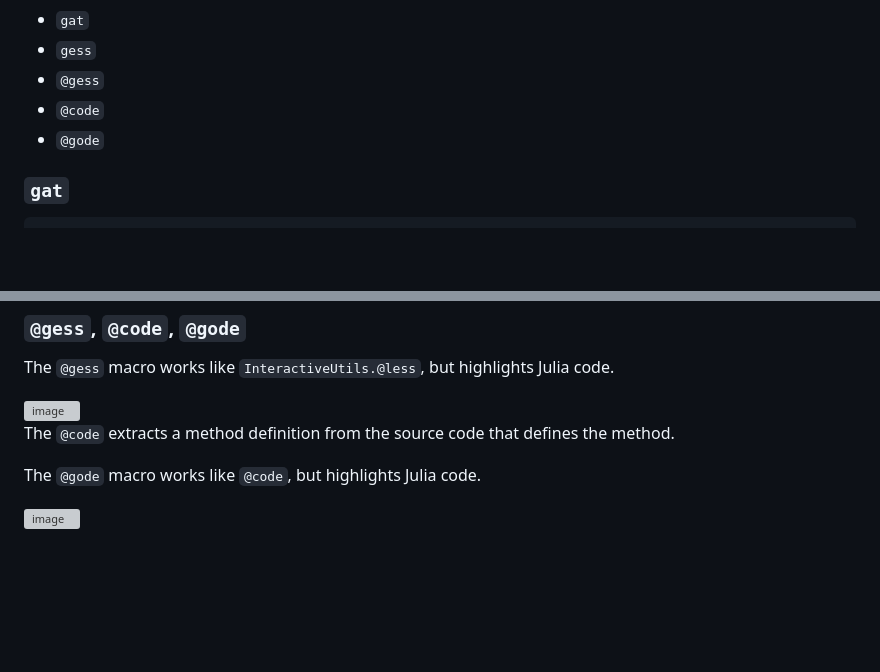
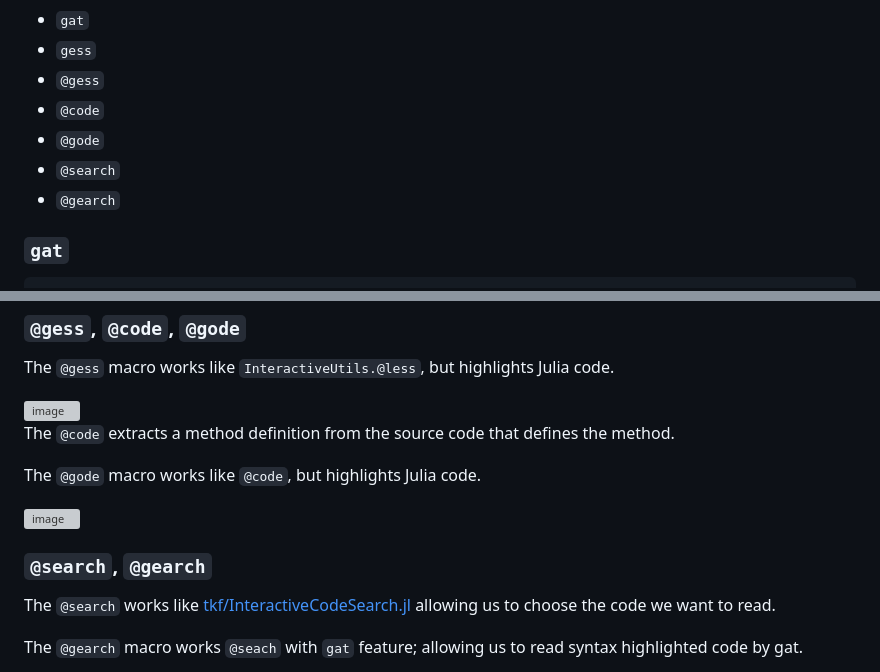
Before and after one commit to AtelierArith/TerminalGat.jl, a Markdown page: README.md, 2 parts joined by grey strips. Rendered like a GitHub page; blank space fills up the shorter version; grey boxes are pictures that could not be loaded.

```diff
--- a/README.md
+++ b/README.md
@@ -37,6 +37,8 @@ Our Julia package `TerminalGat.jl` exports
 - `@gess`
 - `@code`
 - `@gode`
+- `@search`
+- `@gearch`
 
 ### `gat`
 
@@ -77,3 +79,9 @@ The `@code` extracts a method definition from the source code that defines the m
 The `@gode` macro works like `@code`, but highlights Julia code.
 
 <img width="552" alt="image" src="https://github.com/user-attachments/assets/a261fd09-30a0-4f14-84e3-ab9db1eae7fb">
+
+### `@search`, `@gearch`
+
+The `@search` works like [tkf/InteractiveCodeSearch.jl](https://github.com/tkf/InteractiveCodeSearch.jl) allowing us to choose the code we want to read.
+
+The `@gearch` macro works `@seach` with `gat` feature; allowing us to read syntax highlighted code by gat.
```
Also changed, not shown: other parts of README.md (+1 -1 lines).
